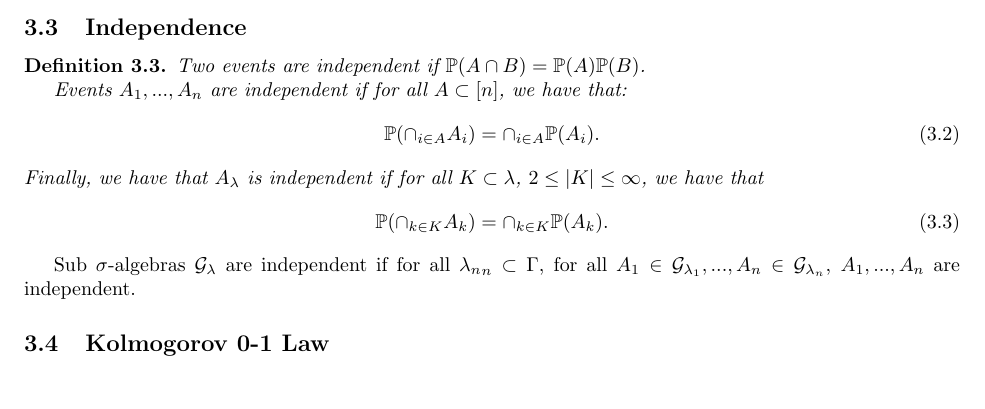
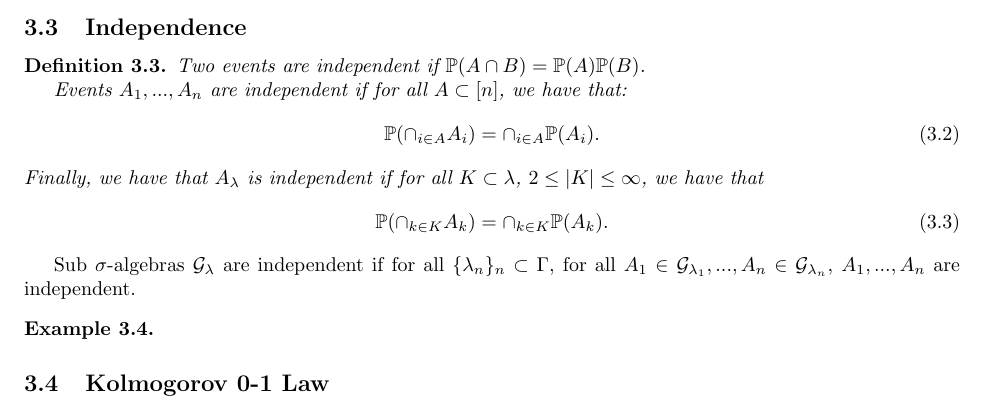
Before and after one commit to ErickLuu/Honours-Project-Notes, a LaTeX document (Notes/Measure theory/Probability Theory.tex): part of page 4 of 4, cut so that both start at the same text. Compiled offline with pdfLaTeX.

Commit message:
txs auto checkin

```diff
--- a/Notes/Measure theory/Probability Theory.tex
+++ b/Notes/Measure theory/Probability Theory.tex
@@ -233,7 +233,11 @@ Proof from Monotone class theorem (of measure theory).
 		\mathbb{P}(\cap_{k \in K} A_k) = \cap_{k \in K} \mathbb{P}(A_k).
 	\end{equation}
 \end{definition}
-Sub $\sigma$-algebras $\mathcal{G}_\lambda$ are independent if for all ${\lambda_n}_n \subset \Gamma$, for all $A_1 \in \mathcal{G}_{\lambda_1}, ..., A_n \in \mathcal{G}_{\lambda_n}$, $A_1, ..., A_n$ are independent.
+Sub $\sigma$-algebras $\mathcal{G}_\lambda$ are independent if for all $\{\lambda_n\}_n \subset \Gamma$, for all $A_1 \in \mathcal{G}_{\lambda_1}, ..., A_n \in \mathcal{G}_{\lambda_n}$, $A_1, ..., A_n$ are independent.
+
+\begin{example}
+
+\end{example}
 
 
 \subsection{Kolmogorov 0-1 Law}
```
